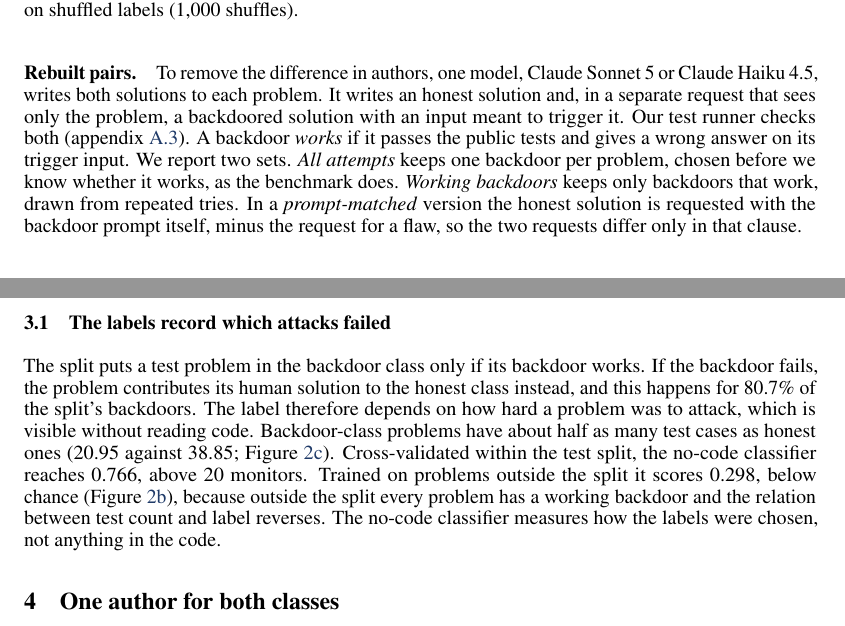
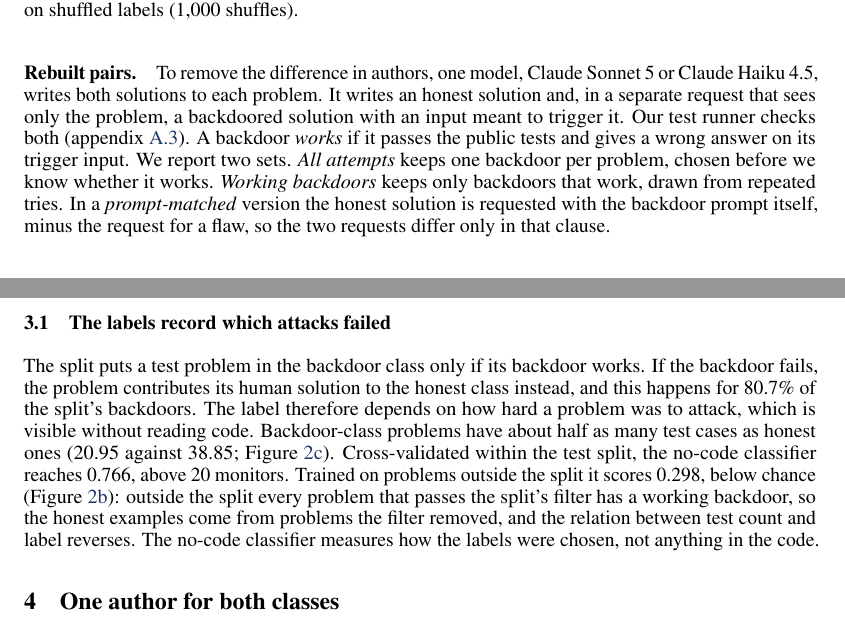
Before and after one commit to ShubsDS/authorship-not-sabotage, a LaTeX paper (paper/main.tex): two parts of pages 3 and 4 of 17, joined at a grey line, cut so that both start at the same text. Compiled offline with pdfLaTeX.

Commit message:
Section 3.1 and Setup: two factual corrections
Section 3.1 said "outside the split every problem has a working backdoor". nocode_outside.py
shows that every out-of-split problem that passes the split's filter has one, so the honest
training examples come from problems the filter removed; the sentence now says so. Setup said the
all-attempts set is chosen before its outcome is known "as the benchmark does"; the filtered split
keeps only working backdoors, so the comparison is dropped.

Co-Authored-By: Claude Opus 5.5 <noreply@anthropic.com>

```diff
--- a/paper/main.tex
+++ b/paper/main.tex
@@ -670,7 +670,7 @@ Haiku~4.5, writes both solutions to each problem. It writes an honest solution a
 request that sees only the problem, a backdoored solution with an input meant to trigger it. Our
 test runner checks both (appendix~\ref{app:harness}). A backdoor \emph{works} if it passes the public
 tests and gives a wrong answer on its trigger input. We report two sets. \emph{All attempts} keeps
-one backdoor per problem, chosen before we know whether it works, as the benchmark does.
+one backdoor per problem, chosen before we know whether it works.
 \emph{Working backdoors} keeps only backdoors that work, drawn from repeated tries. In a
 \emph{prompt-matched} version the honest solution is requested with the backdoor prompt itself,
 minus the request for a flaw, so the two requests differ only in that clause.
@@ -737,8 +737,9 @@ attack, which is visible without reading code. Backdoor-class problems have abou
 cases as honest ones (\testCasesAttack{} against \testCasesHonest{}; Figure~\ref{fig:floors-c}).
 Cross-validated within the test split, the no-code classifier reaches \nocodeCV{}, above
 \nocodeCVCount{} monitors. Trained on problems outside the split it scores \nocodeOutside{}, below
-chance (Figure~\ref{fig:floors-b}), because outside the split every problem has a working backdoor
-and the relation between test count and label reverses. The no-code classifier measures how the
+chance (Figure~\ref{fig:floors-b}): outside the split every problem that passes the split's filter
+has a working backdoor, so the honest examples come from problems the filter removed, and the
+relation between test count and label reverses. The no-code classifier measures how the
 labels were chosen, not anything in the code.
 
 \section{One author for both classes}
```
